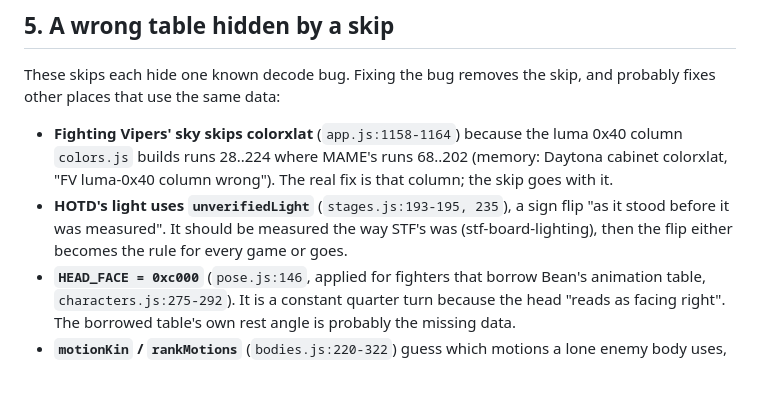
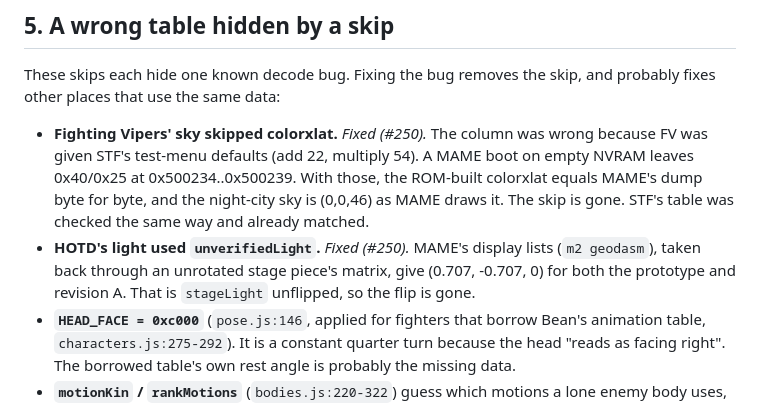
Before and after one commit to biggestsonicfan/noclip, a Markdown page: BUBBLEGUM.md, the part around one of its changes. GitHub-like rendering; blank space fills up the shorter version.

```diff
--- a/BUBBLEGUM.md
+++ b/BUBBLEGUM.md
@@ -68,8 +81,8 @@ A "current zone / camera block" state (a slider or the board camera's position)
 
 These skips each hide one known decode bug. Fixing the bug removes the skip, and probably fixes other places that use the same data:
 
-- **Fighting Vipers' sky skips colorxlat** (`app.js:1158-1164`) because the luma 0x40 column `colors.js` builds runs 28..224 where MAME's runs 68..202 (memory: Daytona cabinet colorxlat, "FV luma-0x40 column wrong"). The real fix is that column; the skip goes with it.
-- **HOTD's light uses `unverifiedLight`** (`stages.js:193-195, 235`), a sign flip "as it stood before it was measured". It should be measured the way STF's was (stf-board-lighting), then the flip either becomes the rule for every game or goes.
+- **Fighting Vipers' sky skipped colorxlat.** *Fixed (#250).* The column was wrong because FV was given STF's test-menu defaults (add 22, multiply 54). A MAME boot on empty NVRAM leaves 0x40/0x25 at 0x500234..0x500239. With those, the ROM-built colorxlat equals MAME's dump byte for byte, and the night-city sky is (0,0,46) as MAME draws it. The skip is gone. STF's table was checked the same way and already matched.
+- **HOTD's light used `unverifiedLight`.** *Fixed (#250).* MAME's display lists (`m2 geodasm`), taken back through an unrotated stage piece's matrix, give (0.707, -0.707, 0) for both the prototype and revision A. That is `stageLight` unflipped, so the flip is gone.
 - **`HEAD_FACE = 0xc000`** (`pose.js:146`, applied for fighters that borrow Bean's animation table, `characters.js:275-292`). It is a constant quarter turn because the head "reads as facing right". The borrowed table's own rest angle is probably the missing data.
 - **`motionKin` / `rankMotions`** (`bodies.js:220-322`) guess which motions a lone enemy body uses, from name prefixes and a fitted median test, with a second pass to drop the wrong families. Reading each enemy routine's motion numbers would replace about 100 lines.
 
```
Also changed, not shown: other parts of BUBBLEGUM.md (+17 -4 lines).
